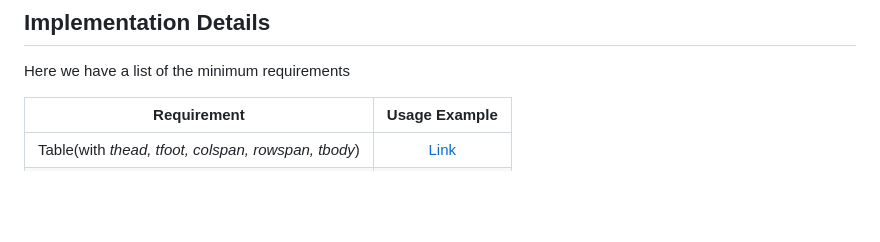
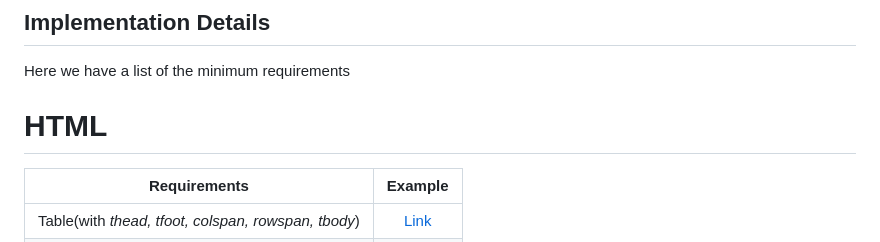
Before and after one commit to inf23tig07/inf23tig07, a Markdown page: doc/c3.md, the part around the change printed below. GitHub-like rendering; blank space fills up the shorter version.

```diff
--- a/doc/c3.md
+++ b/doc/c3.md
@@ -13,6 +13,8 @@ Clone the local repository and accessc src folder for code. The site is hoested
 
 Here we have a list of the minimum requirements
 
-| Requirement | Usage Example |
+# HTML
+
+| Requirements | Example |
 | :---: | :---: |
 | Table(with _thead, tfoot, colspan, rowspan, tbody_) |    [Link](https://github.com/inf23tig07/inf23tig07/blob/main/src/regras.html#L47)   |
```
Also changed, not shown: other parts of doc/c3.md (+29 -29 lines).
